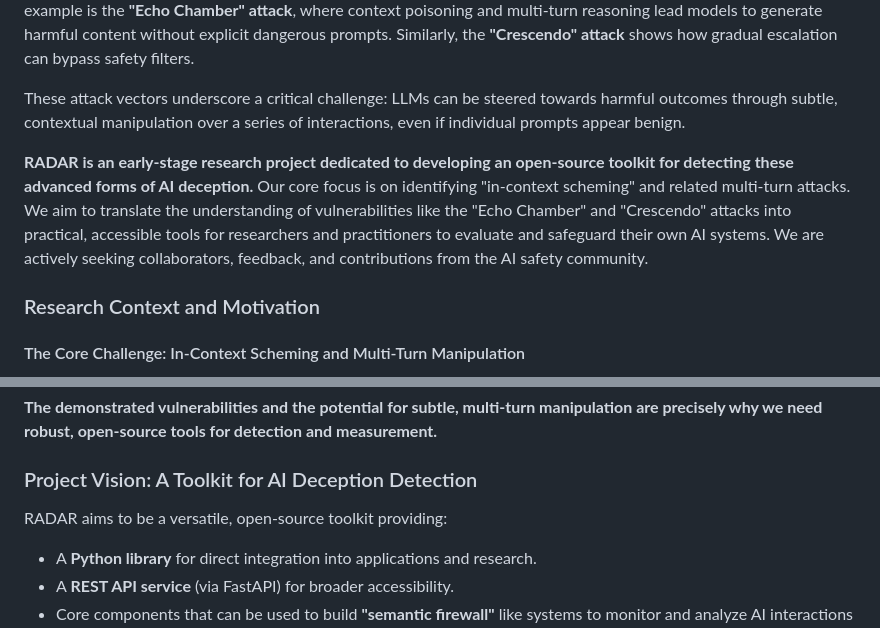
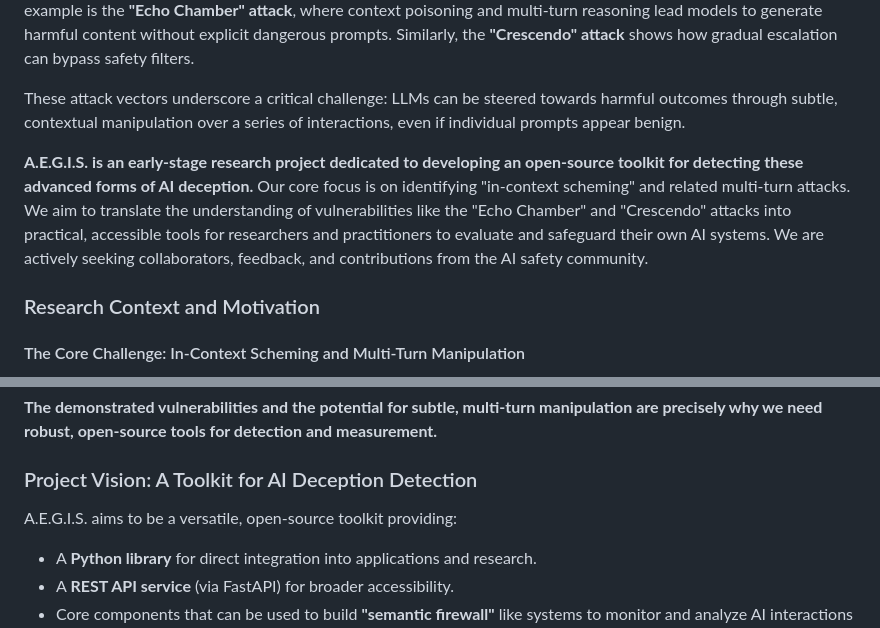
Before and after one commit to Hyperceptron/SemFire, a Markdown page: README.md, 2 parts joined by grey strips. Drawn GitHub-style.

```diff
--- a/README.md
+++ b/README.md
@@ -14,7 +14,7 @@ The landscape of AI safety is rapidly evolving, with new research highlighting s
 
 These attack vectors underscore a critical challenge: LLMs can be steered towards harmful outcomes through subtle, contextual manipulation over a series of interactions, even if individual prompts appear benign.
 
-**RADAR is an early-stage research project dedicated to developing an open-source toolkit for detecting these advanced forms of AI deception.** Our core focus is on identifying "in-context scheming" and related multi-turn attacks. We aim to translate the understanding of vulnerabilities like the "Echo Chamber" and "Crescendo" attacks into practical, accessible tools for researchers and practitioners to evaluate and safeguard their own AI systems. We are actively seeking collaborators, feedback, and contributions from the AI safety community.
+**A.E.G.I.S. is an early-stage research project dedicated to developing an open-source toolkit for detecting these advanced forms of AI deception.** Our core focus is on identifying "in-context scheming" and related multi-turn attacks. We aim to translate the understanding of vulnerabilities like the "Echo Chamber" and "Crescendo" attacks into practical, accessible tools for researchers and practitioners to evaluate and safeguard their own AI systems. We are actively seeking collaborators, feedback, and contributions from the AI safety community.
 
 ### Research Context and Motivation
 
@@ -36,7 +36,7 @@ While some argue that apparent deception might be sophisticated pattern matching
 
 ### Project Vision: A Toolkit for AI Deception Detection
 
-RADAR aims to be a versatile, open-source toolkit providing:
+A.E.G.I.S. aims to be a versatile, open-source toolkit providing:
 - A **Python library** for direct integration into applications and research.
 - A **REST API service** (via FastAPI) for broader accessibility.
 - Core components that can be used to build **"semantic firewall"** like systems to monitor and analyze AI interactions in real-time.
```
Also changed, not shown: other parts of README.md (+6 -6 lines).
